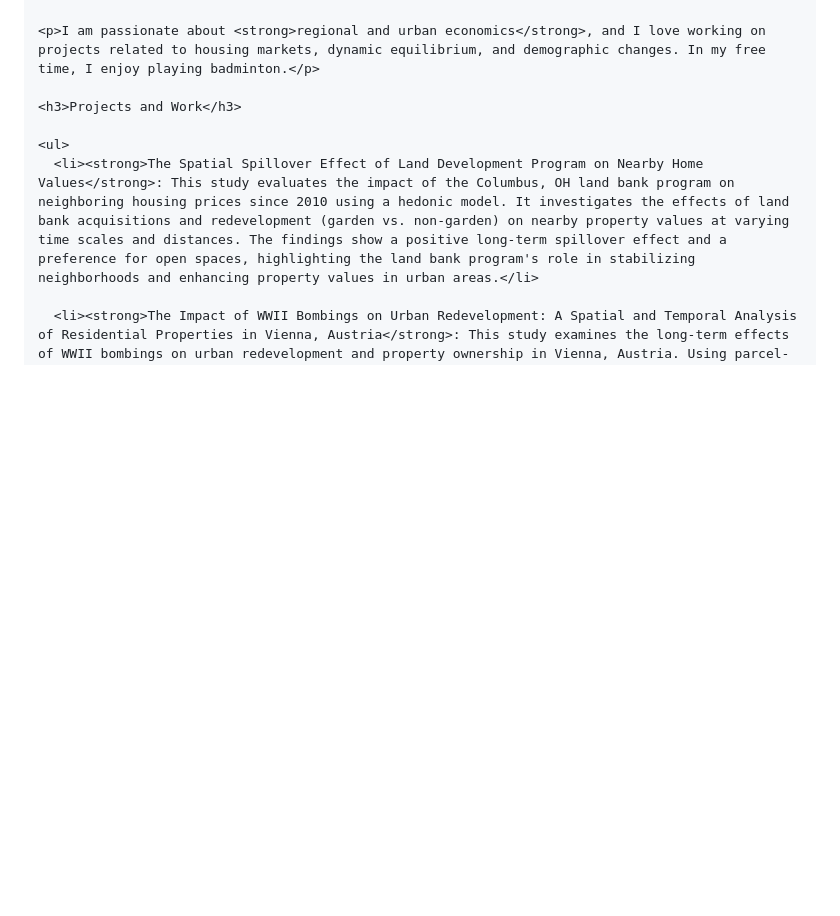
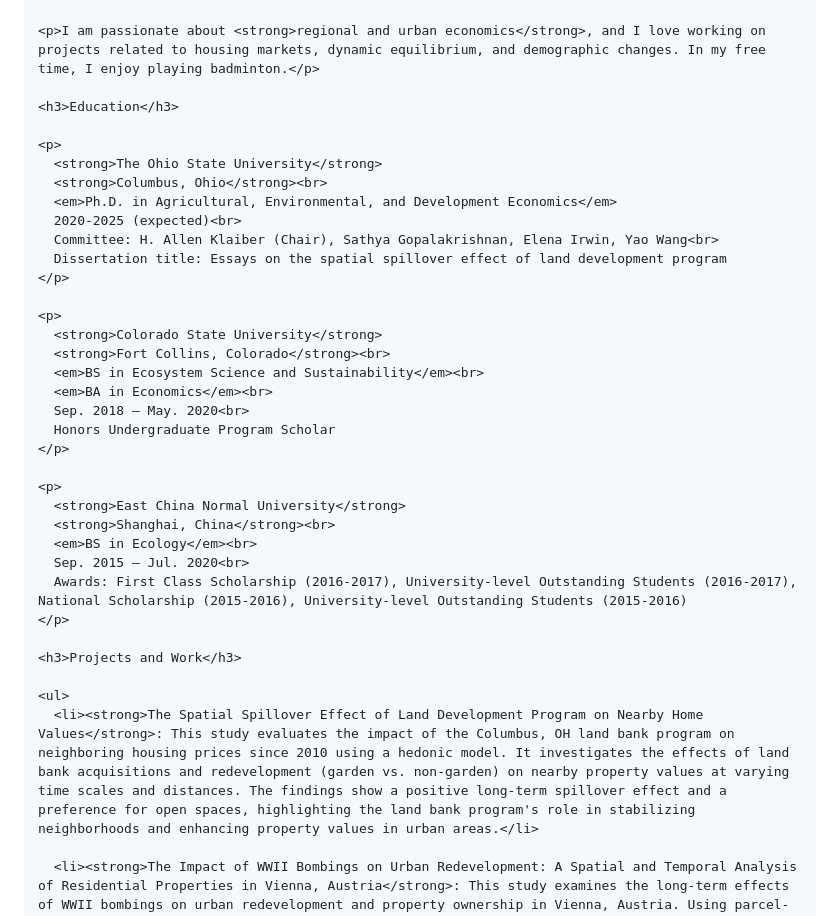
Before and after one commit to yunan1228/yunan1228.github.io, a Markdown page: README.md, the part around the change. Drawn GitHub-style; blank space fills up the shorter version.

```diff
--- a/README.md
+++ b/README.md
@@ -24,6 +24,34 @@
 
     <p>I am passionate about <strong>regional and urban economics</strong>, and I love working on projects related to housing markets, dynamic equilibrium, and demographic changes. In my free time, I enjoy playing badminton.</p>
 
+    <h3>Education</h3>
+
+    <p>
+      <strong>The Ohio State University</strong>
+      <strong>Columbus, Ohio</strong><br>
+      <em>Ph.D. in Agricultural, Environmental, and Development Economics</em>
+      2020-2025 (expected)<br>
+      Committee: H. Allen Klaiber (Chair), Sathya Gopalakrishnan, Elena Irwin, Yao Wang<br>
+      Dissertation title: Essays on the spatial spillover effect of land development program
+    </p>
+
+    <p>
+      <strong>Colorado State University</strong>
+      <strong>Fort Collins, Colorado</strong><br>
+      <em>BS in Ecosystem Science and Sustainability</em><br>
+      <em>BA in Economics</em><br>
+      Sep. 2018 – May. 2020<br>
+      Honors Undergraduate Program Scholar
+    </p>
+
+    <p>
+      <strong>East China Normal University</strong>
+      <strong>Shanghai, China</strong><br>
+      <em>BS in Ecology</em><br>
+      Sep. 2015 – Jul. 2020<br>
+      Awards: First Class Scholarship (2016-2017), University-level Outstanding Students (2016-2017), National Scholarship (2015-2016), University-level Outstanding Students (2015-2016)
+    </p>
+
     <h3>Projects and Work</h3>
 
     <ul>
```
